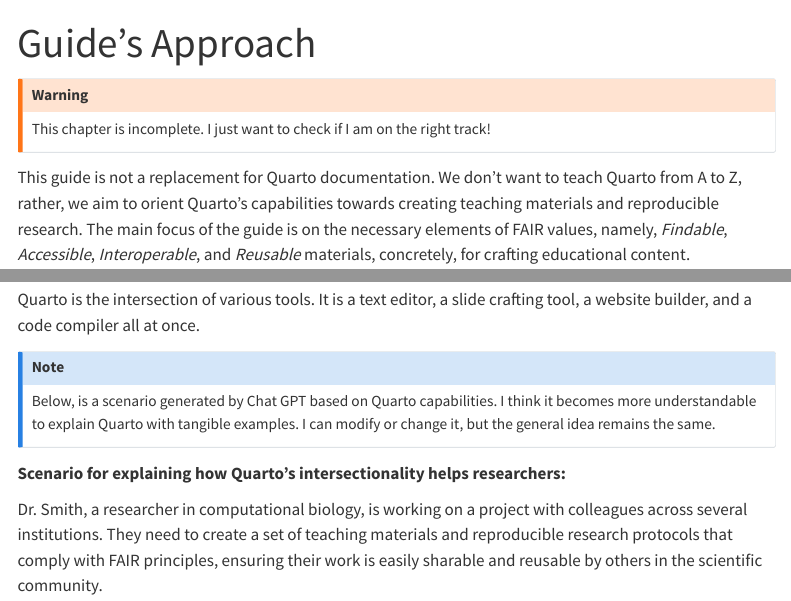
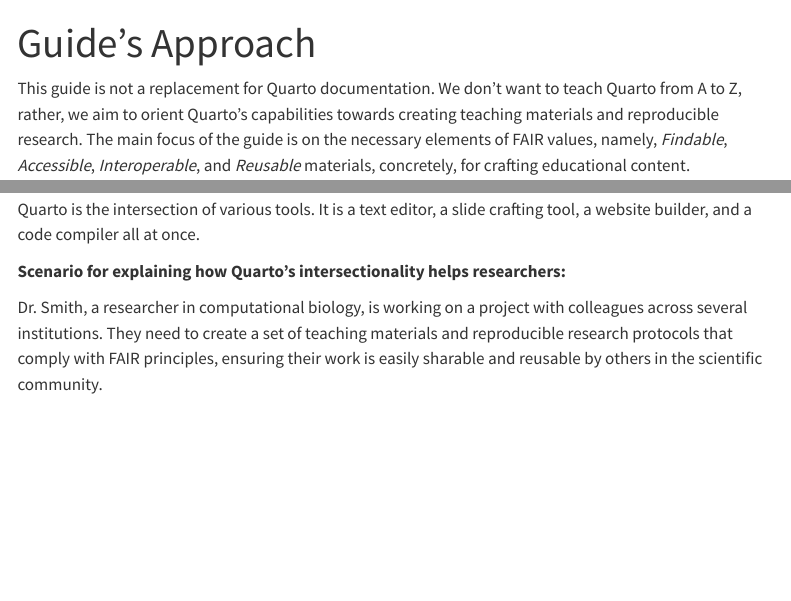
Before and after one commit to lnnrtwttkhn/quarto-book, a Quarto document (chapters/approach.qmd): the page in a window 1100 px wide, from its top, and a second part further down, joined at a grey line. Rendered offline with R 4.5, knitr and Pandoc in place of Quarto, with nearby package versions; menus at the side of the page are left out.

Commit message:
Edit chapter on guide's approach

```diff
--- a/chapters/approach.qmd
+++ b/chapters/approach.qmd
@@ -1,19 +1,17 @@
 ---
 title: "Guide's Approach"
 ---
-::: callout-warning
-This chapter is incomplete. I just want to check if I am on the right track!
-:::
 
-This guide is not a replacement for Quarto documentation. We don't want to teach Quarto from A to Z, rather, we aim to orient Quarto's capabilities towards creating teaching materials and reproducible research. The main focus of the guide is on the necessary elements of FAIR values, namely, *Findable*, *Accessible*, *Interoperable*, and *Reusable* materials, concretely, for crafting educational content.
+This guide is not a replacement for Quarto documentation.
+We don't want to teach Quarto from A to Z, rather, we aim to orient Quarto's capabilities towards creating teaching materials and reproducible research.
+The main focus of the guide is on the necessary elements of FAIR values, namely, *Findable*, *Accessible*, *Interoperable*, and *Reusable* materials, concretely, for crafting educational content.
 
-Quarto has several features that make it a perfect fit as the cornerstone for making FAIR materials. It can be easily synchronized with different platforms like Git, which is a huge advantage compared to other word processor programs like Microsoft Word. This shareability feature is the first and arguably the most important step in creating FAIR content, that opens numerous opportunities for the scientific community, such as contributing to others' works or computational examination of their research.
+Quarto has several features that make it a perfect fit as the cornerstone for making FAIR materials.
+It can be easily synchronized with different platforms like Git, which is a huge advantage compared to other word processor programs like Microsoft Word.
+This shareability feature is the first and arguably the most important step in creating FAIR content, that opens numerous opportunities for the scientific community, such as contributing to others' works or computational examination of their research.
 
-Quarto is the intersection of various tools. It is a text editor, a slide crafting tool, a website builder, and a code compiler all at once.
-
-::: callout-note
-Below, is a scenario generated by Chat GPT based on Quarto capabilities. I think it becomes more understandable to explain Quarto with tangible examples. I can modify or change it, but the general idea remains the same.
-:::
+Quarto is the intersection of various tools.
+It is a text editor, a slide crafting tool, a website builder, and a code compiler all at once.
 
 **Scenario for explaining how Quarto's intersectionality helps researchers:**
 
```
Also changed, not shown: chapters/approach.qmd (11 more changed lines).
